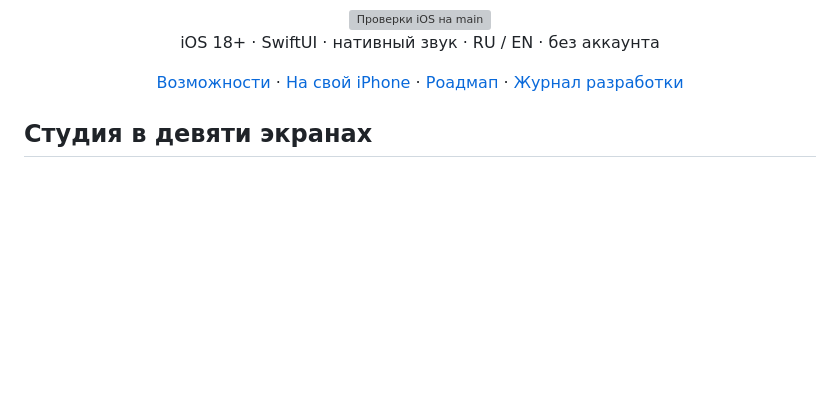
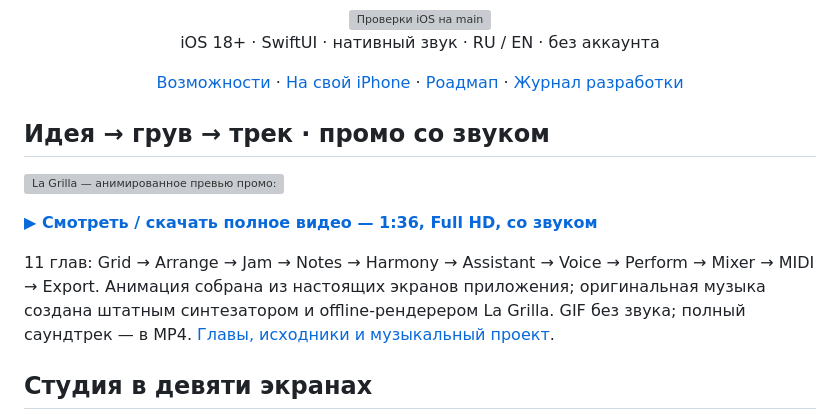
Before and after one commit to alexgazin/la-grilla, a Markdown page: README.md, the part around the change. GitHub-like rendering; blank space fills up the shorter version; grey boxes are pictures that could not be loaded.

Commit message:
Add native-screen motion promo with original app-engine soundtrack [skip ci]

```diff
--- a/README.md
+++ b/README.md
@@ -12,6 +12,14 @@
 </p>
 
 <p align="center"><a href="#что-уже-работает">Возможности</a> · <a href="#установить-на-свой-iphone">На свой iPhone</a> · <a href="ROADMAP.md">Роадмап</a> · <a href="docs/IMPLEMENTATION_LOG.md">Журнал разработки</a></p>
+
+## Идея → грув → трек · промо со звуком
+
+[![La Grilla — анимированное превью промо: идея, грув, трек](Media/Promo/teaser.gif)](https://github.com/alexgazin/la-grilla/raw/refs/heads/main/Media/Promo/la-grilla-promo.mp4)
+
+**[▶ Смотреть / скачать полное видео — 1:36, Full HD, со звуком](https://github.com/alexgazin/la-grilla/raw/refs/heads/main/Media/Promo/la-grilla-promo.mp4)**
+
+11 глав: Grid → Arrange → Jam → Notes → Harmony → Assistant → Voice → Perform → Mixer → MIDI → Export. Анимация собрана из настоящих экранов приложения; оригинальная музыка создана штатным синтезатором и offline-рендерером La Grilla. GIF без звука; полный саундтрек — в MP4. [Главы, исходники и музыкальный проект](Media/Promo/README.md).
 
 ## Студия в девяти экранах
 
```
Also changed, not shown: Media/Promo/README.md (added, +58 -0 lines), Tools/Promo/README.md (added, +62 -0 lines), Tools/PromoSoundtrack/README.md (added, +66 -0 lines), docs/IMPLEMENTATION_LOG.md (+7 -0 lines), Media/Promo/poster.jpg (added), 14 other files.
